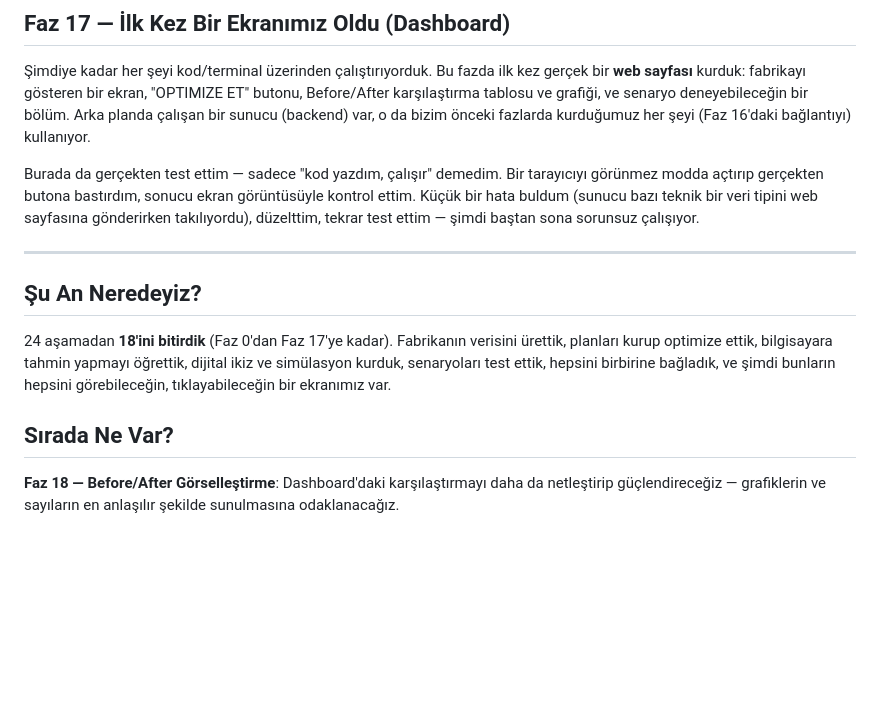
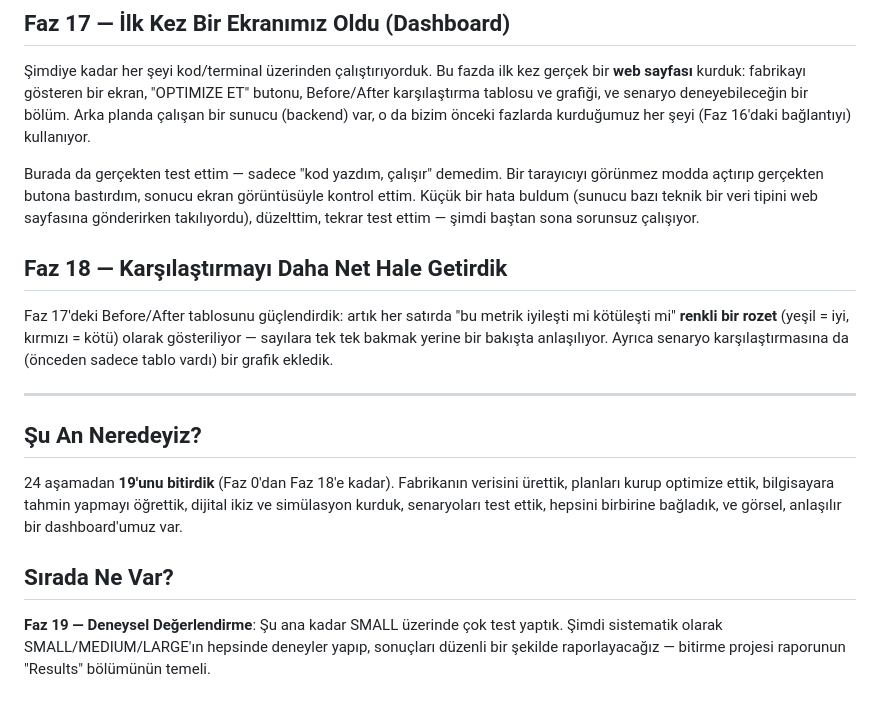
Before and after one commit to muhammedcanyigit/Smart_factory, a Markdown page: PROJE-OZETI.md, the part around the change. Drawn GitHub-style; blank space fills up the shorter version.

```diff
--- a/PROJE-OZETI.md
+++ b/PROJE-OZETI.md
@@ -121,12 +121,16 @@ Test ederken her şeyin birbirini doğruladığını gördük: dijital ikizin "k
 
 Burada da gerçekten test ettim — sadece "kod yazdım, çalışır" demedim. Bir tarayıcıyı görünmez modda açtırıp gerçekten butona bastırdım, sonucu ekran görüntüsüyle kontrol ettim. Küçük bir hata buldum (sunucu bazı teknik bir veri tipini web sayfasına gönderirken takılıyordu), düzelttim, tekrar test ettim — şimdi baştan sona sorunsuz çalışıyor.
 
+## Faz 18 — Karşılaştırmayı Daha Net Hale Getirdik
+
+Faz 17'deki Before/After tablosunu güçlendirdik: artık her satırda "bu metrik iyileşti mi kötüleşti mi" **renkli bir rozet** (yeşil = iyi, kırmızı = kötü) olarak gösteriliyor — sayılara tek tek bakmak yerine bir bakışta anlaşılıyor. Ayrıca senaryo karşılaştırmasına da (önceden sadece tablo vardı) bir grafik ekledik.
+
 ---
 
 ## Şu An Neredeyiz?
 
-24 aşamadan **18'ini bitirdik** (Faz 0'dan Faz 17'ye kadar). Fabrikanın verisini ürettik, planları kurup optimize ettik, bilgisayara tahmin yapmayı öğrettik, dijital ikiz ve simülasyon kurduk, senaryoları test ettik, hepsini birbirine bağladık, ve şimdi bunların hepsini görebileceğin, tıklayabileceğin bir ekranımız var.
+24 aşamadan **19'unu bitirdik** (Faz 0'dan Faz 18'e kadar). Fabrikanın verisini ürettik, planları kurup optimize ettik, bilgisayara tahmin yapmayı öğrettik, dijital ikiz ve simülasyon kurduk, senaryoları test ettik, hepsini birbirine bağladık, ve görsel, anlaşılır bir dashboard'umuz var.
 
 ## Sırada Ne Var?
 
-**Faz 18 — Before/After Görselleştirme**: Dashboard'daki karşılaştırmayı daha da netleştirip güçlendireceğiz — grafiklerin ve sayıların en anlaşılır şekilde sunulmasına odaklanacağız.
+**Faz 19 — Deneysel Değerlendirme**: Şu ana kadar SMALL üzerinde çok test yaptık. Şimdi sistematik olarak SMALL/MEDIUM/LARGE'ın hepsinde deneyler yapıp, sonuçları düzenli bir şekilde raporlayacağız — bitirme projesi raporunun "Results" bölümünün temeli.
```
Also changed, not shown: CHANGELOG.md (+6 -0 lines), docs/decision-log.md (+7 -0 lines).
